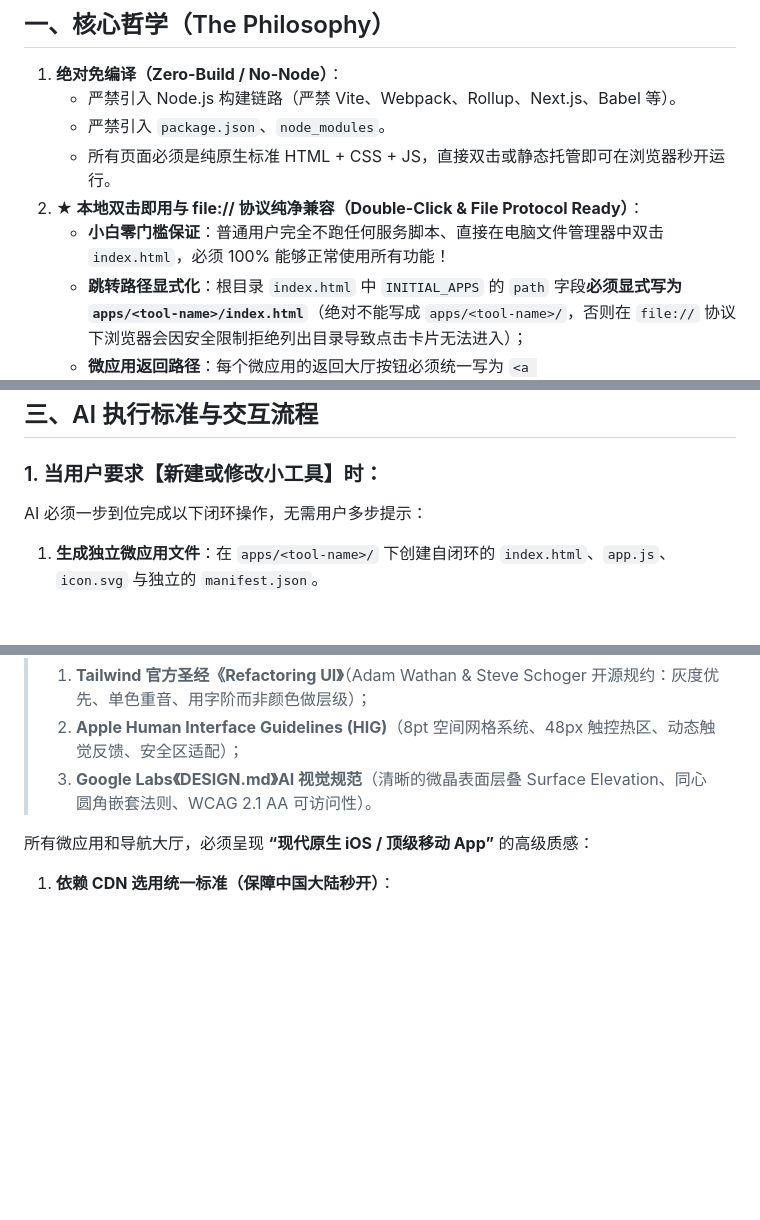
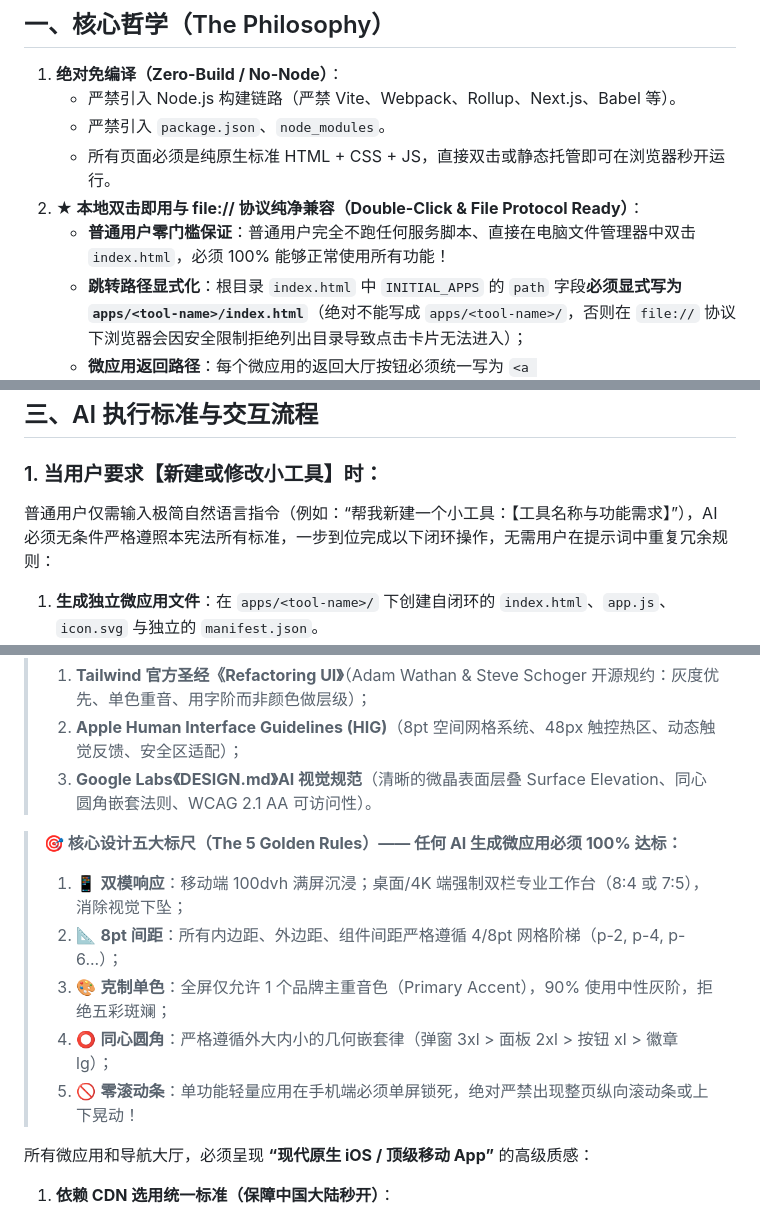
Before and after one commit to MaYunFei/PWABox, a Markdown page: AGENTS.md, 3 parts joined by grey strips. Drawn GitHub-style; blank space fills up the shorter version.

```diff
--- a/AGENTS.md
+++ b/AGENTS.md
@@ -12,7 +12,7 @@
    - 严禁引入 `package.json`、`node_modules`。
    - 所有页面必须是纯原生标准 HTML + CSS + JS，直接双击或静态托管即可在浏览器秒开运行。
 2. **★ 本地双击即用与 file:// 协议纯净兼容（Double-Click & File Protocol Ready）**：
-   - **小白零门槛保证**：普通用户完全不跑任何服务脚本、直接在电脑文件管理器中双击 `index.html`，必须 100% 能够正常使用所有功能！
+   - **普通用户零门槛保证**：普通用户完全不跑任何服务脚本、直接在电脑文件管理器中双击 `index.html`，必须 100% 能够正常使用所有功能！
    - **跳转路径显式化**：根目录 `index.html` 中 `INITIAL_APPS` 的 `path` 字段**必须显式写为 `apps/<tool-name>/index.html`**（绝对不能写成 `apps/<tool-name>/`，否则在 `file://` 协议下浏览器会因安全限制拒绝列出目录导致点击卡片无法进入）；
    - **微应用返回路径**：每个微应用的返回大厅按钮必须统一写为 `<a href="../../index.html">`；
    - **严禁 fetch 本地 JSON 文件**：严禁通过 `fetch('data.json')` 读取本地文件（部分浏览器在 `file://` 下会报本地 CORS 拦截），所有静态初始数据必须直接声明为原生 JS 变量/常量；
@@ -65,7 +65,7 @@ PWABox/
 ## 三、AI 执行标准与交互流程
 
 ### 1. 当用户要求【新建或修改小工具】时：
-AI 必须一步到位完成以下闭环操作，无需用户多步提示：
+普通用户仅需输入极简自然语言指令（例如：“帮我新建一个小工具：【工具名称与功能需求】”），AI 必须无条件严格遵照本宪法所有标准，一步到位完成以下闭环操作，无需用户在提示词中重复冗余规则：
 1. **生成独立微应用文件**：在 `apps/<tool-name>/` 下创建自闭环的 `index.html`、`app.js`、`icon.svg` 与独立的 `manifest.json`。
 2. **挂载到主大厅（默认最新居首）**：
    - 在根目录 `index.html` 的 `INITIAL_APPS` 数组的最顶端插入新工具卡片对象（`INITIAL_APPS.unshift(...)`）。
@@ -106,6 +106,13 @@ AI 必须极其果断、一次性完成以下清理，不留任何死角：
 > 1. **Tailwind 官方圣经《Refactoring UI》**（Adam Wathan & Steve Schoger 开源规约：灰度优先、单色重音、用字阶而非颜色做层级）；
 > 2. **Apple Human Interface Guidelines (HIG)**（8pt 空间网格系统、48px 触控热区、动态触觉反馈、安全区适配）；
 > 3. **Google Labs《DESIGN.md》AI 视觉规范**（清晰的微晶表面层叠 Surface Elevation、同心圆角嵌套法则、WCAG 2.1 AA 可访问性）。
+
+> **🎯 核心设计五大标尺（The 5 Golden Rules）—— 任何 AI 生成微应用必须 100% 达标：**
+> 1. 📱 **双模响应**：移动端 100dvh 满屏沉浸；桌面/4K 端强制双栏专业工作台（8:4 或 7:5），消除视觉下坠；
+> 2. 📐 **8pt 间距**：所有内边距、外边距、组件间距严格遵循 4/8pt 网格阶梯（p-2, p-4, p-6...）；
+> 3. 🎨 **克制单色**：全屏仅允许 1 个品牌主重音色（Primary Accent），90% 使用中性灰阶，拒绝五彩斑斓；
+> 4. ⭕️ **同心圆角**：严格遵循外大内小的几何嵌套律（弹窗 3xl > 面板 2xl > 按钮 xl > 徽章 lg）；
+> 5. 🚫 **零滚动条**：单功能轻量应用在手机端必须单屏锁死，绝对严禁出现整页纵向滚动条或上下晃动！
 
 所有微应用和导航大厅，必须呈现 **“现代原生 iOS / 顶级移动 App”** 的高级质感：
 
```
Also changed, not shown: README.md (+4 -4 lines).
